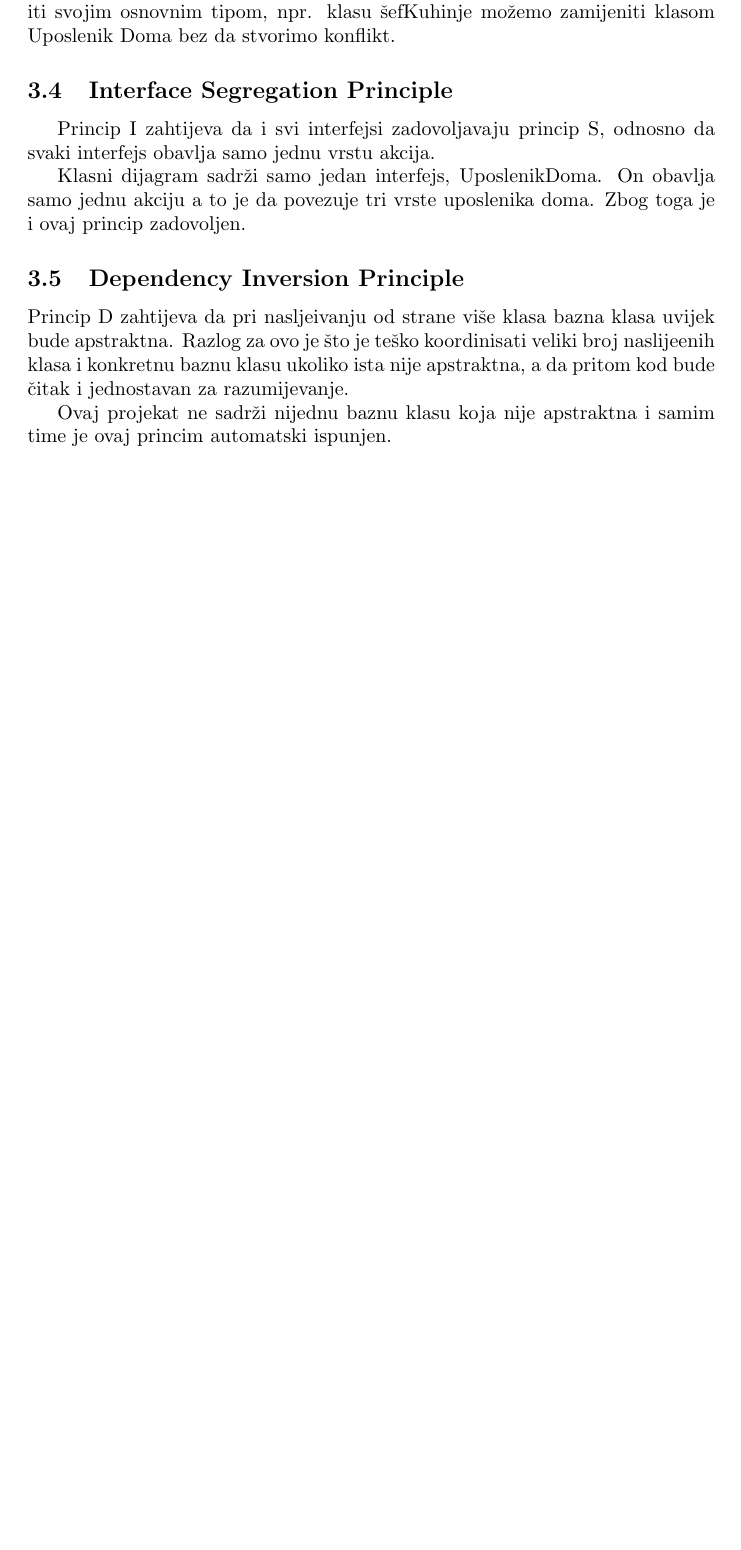
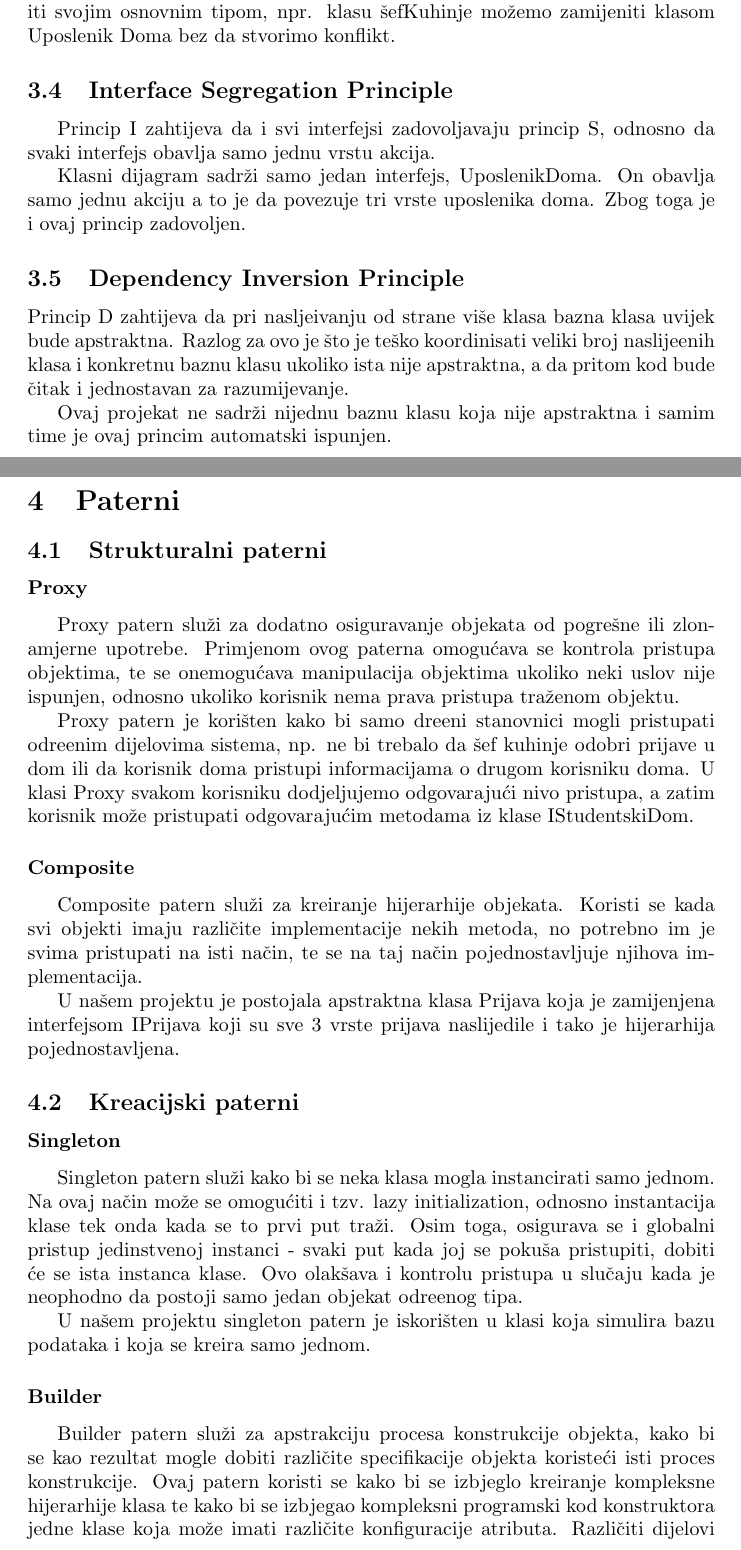
Before and after one commit to ooad-2019-2020/Grupa7-RuntimeTerror, a LaTeX document (Analiza sistema/Analiza sistema.tex): part of page 7 of 8 before the commit and two parts of pages 7 and 8 of 10 after it, the two joined at a grey line, cut so that both start at the same text, the shorter picture padded with empty space. The pictures show the PDF file Analiza sistema/Analiza sistema.pdf that the author committed with the source.

Commit message:
Dodani paterni u analizu sistema

```diff
--- a/Analiza sistema/Analiza sistema.tex
+++ b/Analiza sistema/Analiza sistema.tex
@@ -301,4 +324,36 @@ Ovaj projekat ne sadrži nijednu baznu klasu koja nije apstraktna i samim time j
 
 \newpage
 
+\section{Paterni}
 
+\subsection{Strukturalni paterni}
+
+\subsubsection*{Proxy}
+\hspace{\indent}Proxy patern služi za dodatno osiguravanje objekata od pogrešne ili zlonamjerne upotrebe. Primjenom ovog paterna omogućava se kontrola pristupa objektima, te se onemogućava manipulacija objektima ukoliko neki uslov nije ispunjen, odnosno ukoliko korisnik nema prava pristupa traženom objektu.
+
+Proxy patern je korišten kako bi samo dređeni stanovnici mogli pristupati određenim dijelovima sistema, np. ne bi trebalo da šef kuhinje odobri prijave u dom ili da korisnik doma pristupi informacijama o drugom korisniku doma. U klasi Proxy svakom korisniku dodjeljujemo odgovarajući nivo pristupa, a zatim korisnik može pristupati odgovarajućim metodama iz klase IStudentskiDom.
+
+
+\subsubsection*{Composite}
+\hspace{\indent}Composite patern služi za kreiranje hijerarhije objekata. Koristi se kada svi objekti imaju različite implementacije nekih metoda, no potrebno im je svima pristupati na isti način, te se na taj način pojednostavljuje njihova implementacija.
+
+U našem projektu je postojala apstraktna klasa Prijava koja je zamijenjena interfejsom IPrijava koji su sve 3 vrste prijava naslijedile i tako je hijerarhija pojednostavljena.
+
+\subsection{Kreacijski paterni}
+
+\subsubsection*{Singleton}
+
+\hspace{\indent}Singleton patern služi kako bi se neka klasa mogla instancirati samo jednom. Na ovaj način može se omogućiti i tzv. lazy initialization, odnosno instantacija klase tek onda kada se to prvi
+put traži. Osim toga, osigurava se i globalni pristup jedinstvenoj instanci - svaki put kada joj
+se pokuša pristupiti, dobiti će se ista instanca klase. Ovo olakšava i kontrolu pristupa u slučaju
+kada je neophodno da postoji samo jedan objekat određenog tipa.
+
+U našem projektu singleton patern je iskorišten u klasi koja simulira bazu podataka i koja se kreira samo jednom.
+
+
+\subsubsection*{Builder}
+
+\hspace{\indent}Builder patern služi za apstrakciju procesa konstrukcije objekta, kako bi se kao rezultat
+mogle dobiti različite specifikacije objekta koristeći isti proces konstrukcije. Ovaj patern koristi
+se kako bi se izbjeglo kreiranje kompleksne hijerarhije klasa te kako bi se izbjegao kompleksni
+programski kod konstruktora jedne klase koja može imati različite konfiguracije atributa.
```
Also changed, not shown: Analiza sistema/Analiza sistema.pdf, Analiza sistema/Analiza sistema.tex (51 more changed lines).
